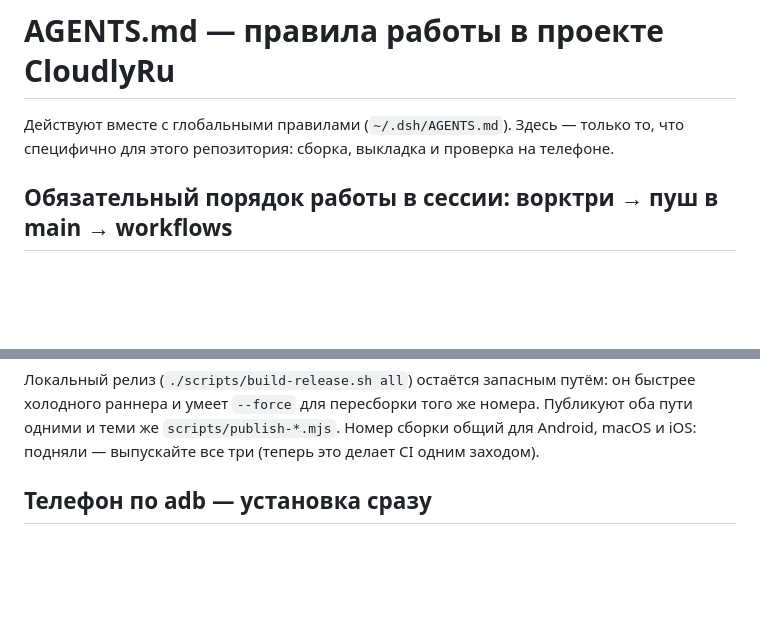
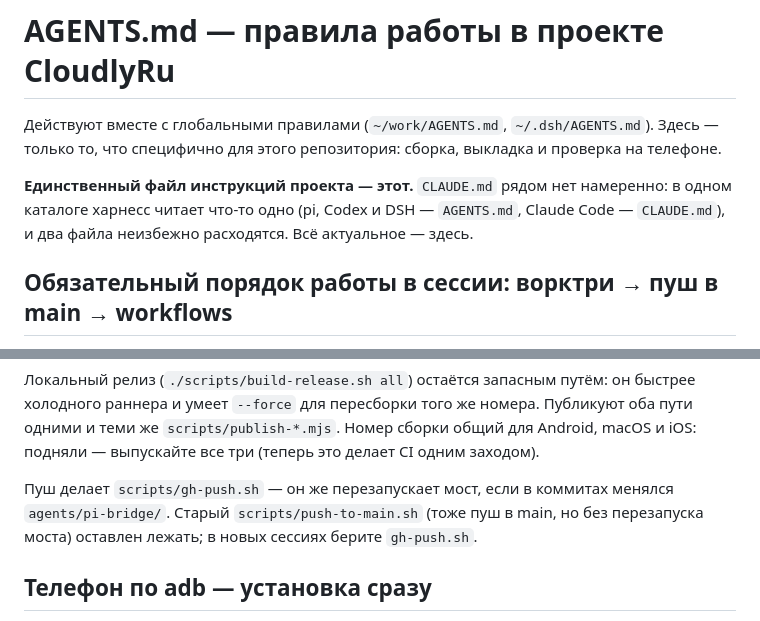
Before and after one commit to sobogd/cloudlyru, a Markdown page: AGENTS.md, 2 parts joined by grey strips. Drawn GitHub-style; blank space fills up the shorter version.

Commit message:
docs: единственный файл инструкций проекта — AGENTS.md
Локальный CLAUDE.md удалён (в git он и не попадал — игнорируется глобальным .gitignore), в AGENTS.md добавлено, что это единственный файл инструкций, и отметка про старый scripts/push-to-main.sh.

```diff
--- a/AGENTS.md
+++ b/AGENTS.md
@@ -1,7 +1,11 @@
 # AGENTS.md — правила работы в проекте CloudlyRu
 
-Действуют вместе с глобальными правилами (`~/.dsh/AGENTS.md`). Здесь — только то, что
-специфично для этого репозитория: сборка, выкладка и проверка на телефоне.
+Действуют вместе с глобальными правилами (`~/work/AGENTS.md`, `~/.dsh/AGENTS.md`). Здесь —
+только то, что специфично для этого репозитория: сборка, выкладка и проверка на телефоне.
+
+**Единственный файл инструкций проекта — этот.** `CLAUDE.md` рядом нет намеренно: в одном
+каталоге харнесс читает что-то одно (pi, Codex и DSH — `AGENTS.md`, Claude Code — `CLAUDE.md`),
+и два файла неизбежно расходятся. Всё актуальное — здесь.
 
 ## Обязательный порядок работы в сессии: ворктри → пуш в main → workflows
 
@@ -36,6 +40,10 @@ git worktree. Законченная работа уезжает прямо в `
 холодного раннера и умеет `--force` для пересборки того же номера. Публикуют оба пути одними
 и теми же `scripts/publish-*.mjs`. Номер сборки общий для Android, macOS и iOS: подняли —
 выпускайте все три (теперь это делает CI одним заходом).
+
+Пуш делает `scripts/gh-push.sh` — он же перезапускает мост, если в коммитах менялся
+`agents/pi-bridge/`. Старый `scripts/push-to-main.sh` (тоже пуш в main, но без перезапуска
+моста) оставлен лежать; в новых сессиях берите `gh-push.sh`.
 
 ## Телефон по adb — установка сразу
 
```
